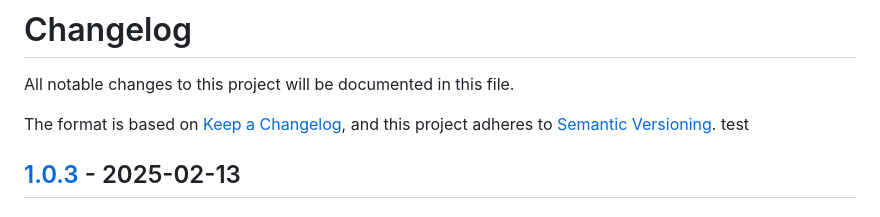
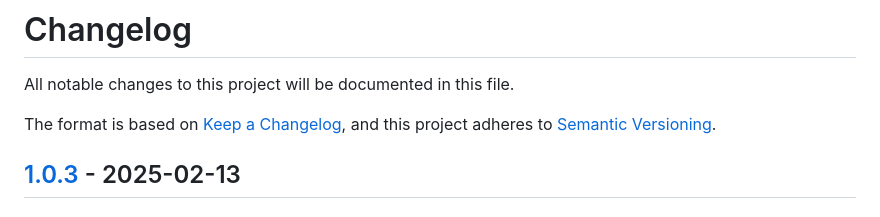
Before and after one commit to JShadowNull/TAK-Manager, a Markdown page: CHANGELOG.md, the part around the change. Rendered like a GitHub page.

```diff
--- a/CHANGELOG.md
+++ b/CHANGELOG.md
@@ -4,7 +4,7 @@ All notable changes to this project will be documented in this file.
 
 The format is based on [Keep a Changelog](https://keepachangelog.com/en/1.0.0/),
 and this project adheres to [Semantic Versioning](https://semver.org/spec/v2.0.0.html).
-test
+
 ## [1.0.3] - 2025-02-13
 
 ### Added
```
